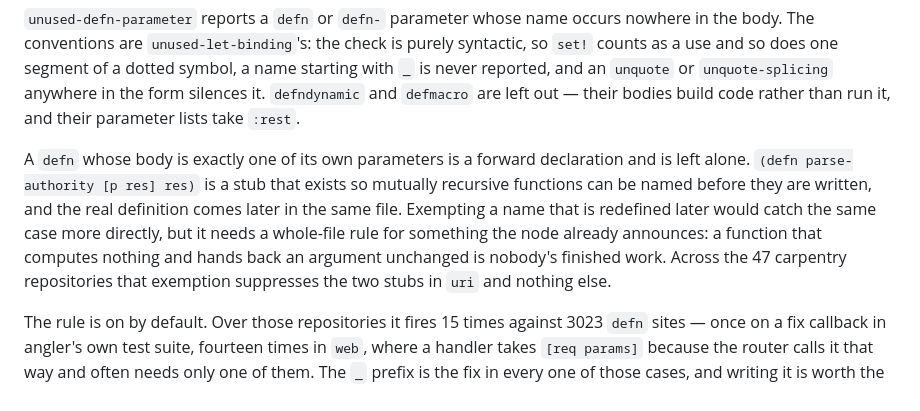
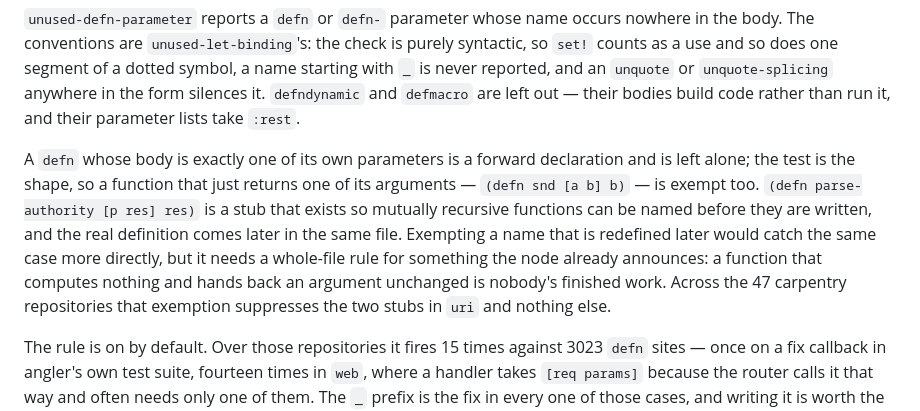
Before and after one commit to carpentry-org/angler, a Markdown page: README.md, the part around the change. Rendered like a GitHub page.

Commit message:
Say that the forward-declaration exemption is a shape test
The README and the changelog both asserted the equivalence outright, so
a reader whose projection helper is never linted could not find out why
from either. forward-declaration? tests the shape — a four-item defn
whose body is exactly one of its parameters — and that shape also covers
(defn snd [a b] b), (defn fst [a b] a) and (defn konst [x y] x), all of
which the shipped binary passes over in silence. Docs only; the rule's
code is unchanged.

```diff
--- a/README.md
+++ b/README.md
@@ -107,15 +107,16 @@ and an `unquote` or `unquote-splicing` anywhere in the form silences it.
 rather than run it, and their parameter lists take `:rest`.
 
 A `defn` whose body is exactly one of its own parameters is a forward
-declaration and is left alone. `(defn parse-authority [p res] res)` is a
-stub that exists so mutually recursive functions can be named before
-they are written, and the real definition comes later in the same file.
-Exempting a name that is redefined later would catch the same case more
-directly, but it needs a whole-file rule for something the node already
-announces: a function that computes nothing and hands back an argument
-unchanged is nobody's finished work. Across the 47 carpentry
-repositories that exemption suppresses the two stubs in `uri` and
-nothing else.
+declaration and is left alone; the test is the shape, so a function that
+just returns one of its arguments — `(defn snd [a b] b)` — is exempt
+too. `(defn parse-authority [p res] res)` is a stub that exists so
+mutually recursive functions can be named before they are written, and
+the real definition comes later in the same file. Exempting a name that
+is redefined later would catch the same case more directly, but it needs
+a whole-file rule for something the node already announces: a function
+that computes nothing and hands back an argument unchanged is nobody's
+finished work. Across the 47 carpentry repositories that exemption
+suppresses the two stubs in `uri` and nothing else.
 
 The rule is on by default. Over those repositories it fires 15 times
 against 3023 `defn` sites — once on a fix callback in angler's own test
```
Also changed, not shown: CHANGELOG.md (+2 -1 lines).
